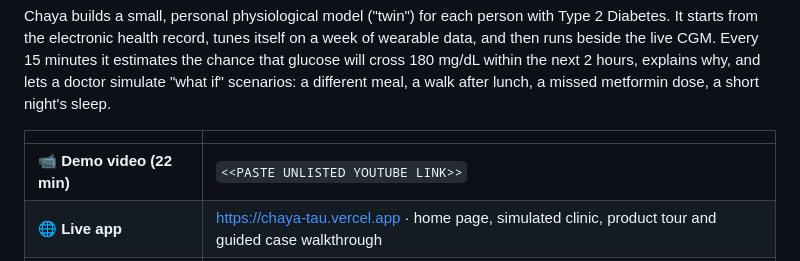
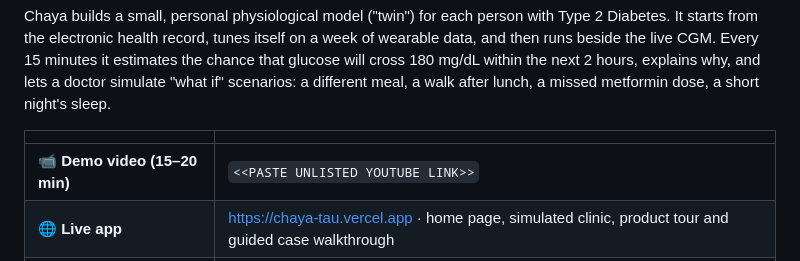
Before and after one commit to r-e-sai-harsha/TheGeeks_MastersUnion, a Markdown page: README.md, the part around the change. Rendered like a GitHub page.

Commit message:
Video script retimed to ~18 minutes (form allows 15-20)
Co-Authored-By: Claude Opus 5.5 <noreply@anthropic.com>
Claude-Session: https://claude.ai/code/session_017ytYVeLUHfu9Ff1vbzBuk5

```diff
--- a/README.md
+++ b/README.md
@@ -8,7 +8,7 @@ Chaya builds a small, personal physiological model ("twin") for each person with
 
 | | |
 |---|---|
-| 📹 **Demo video (22 min)** | `<<PASTE UNLISTED YOUTUBE LINK>>` |
+| 📹 **Demo video (15–20 min)** | `<<PASTE UNLISTED YOUTUBE LINK>>` |
 | 🌐 **Live app** | https://chaya-tau.vercel.app · home page, simulated clinic, product tour and guided case walkthrough |
 | 🧭 **Architecture diagram** | [`docs/Chaya_Architecture.pdf`](docs/Chaya_Architecture.pdf) |
 | 📊 **Presentation** | [`docs/Chaya_Presentation.pdf`](docs/Chaya_Presentation.pdf) |
```
Also changed, not shown: docs/video_script.md (+14 -14 lines).
